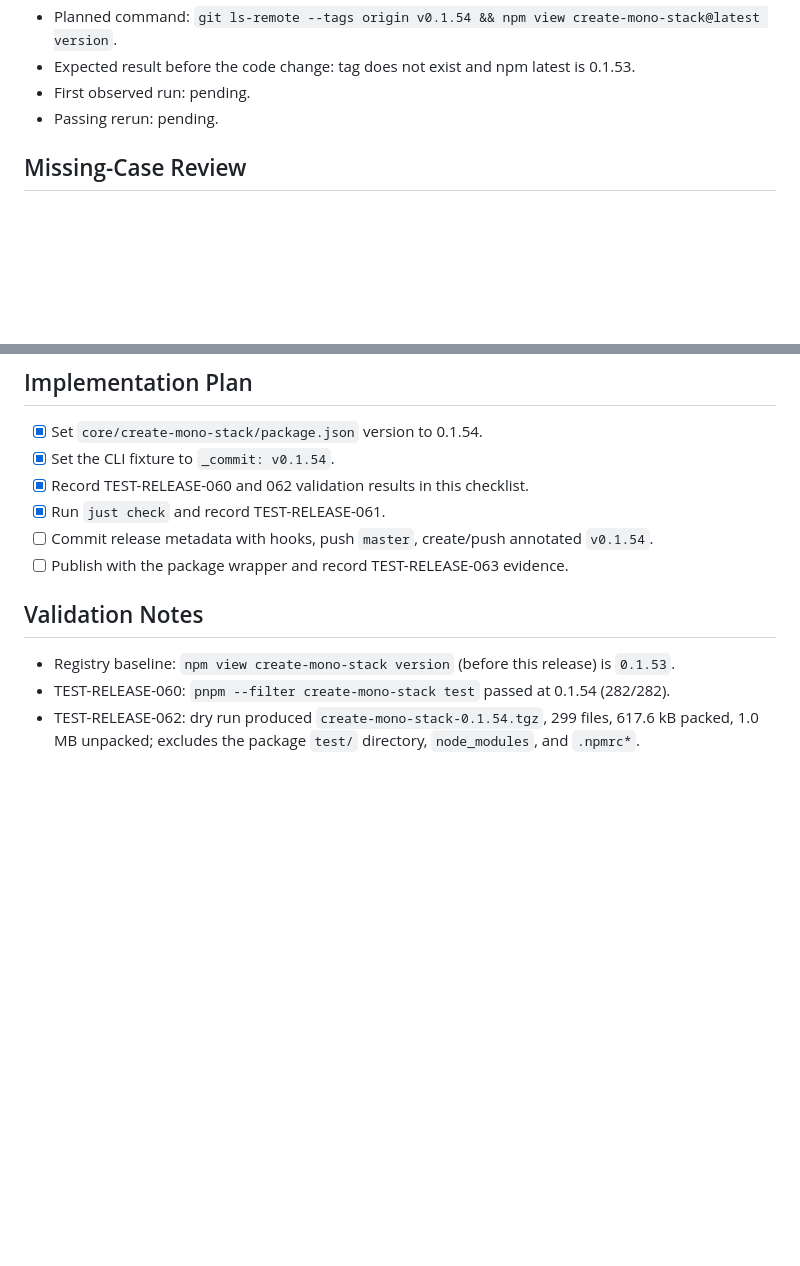
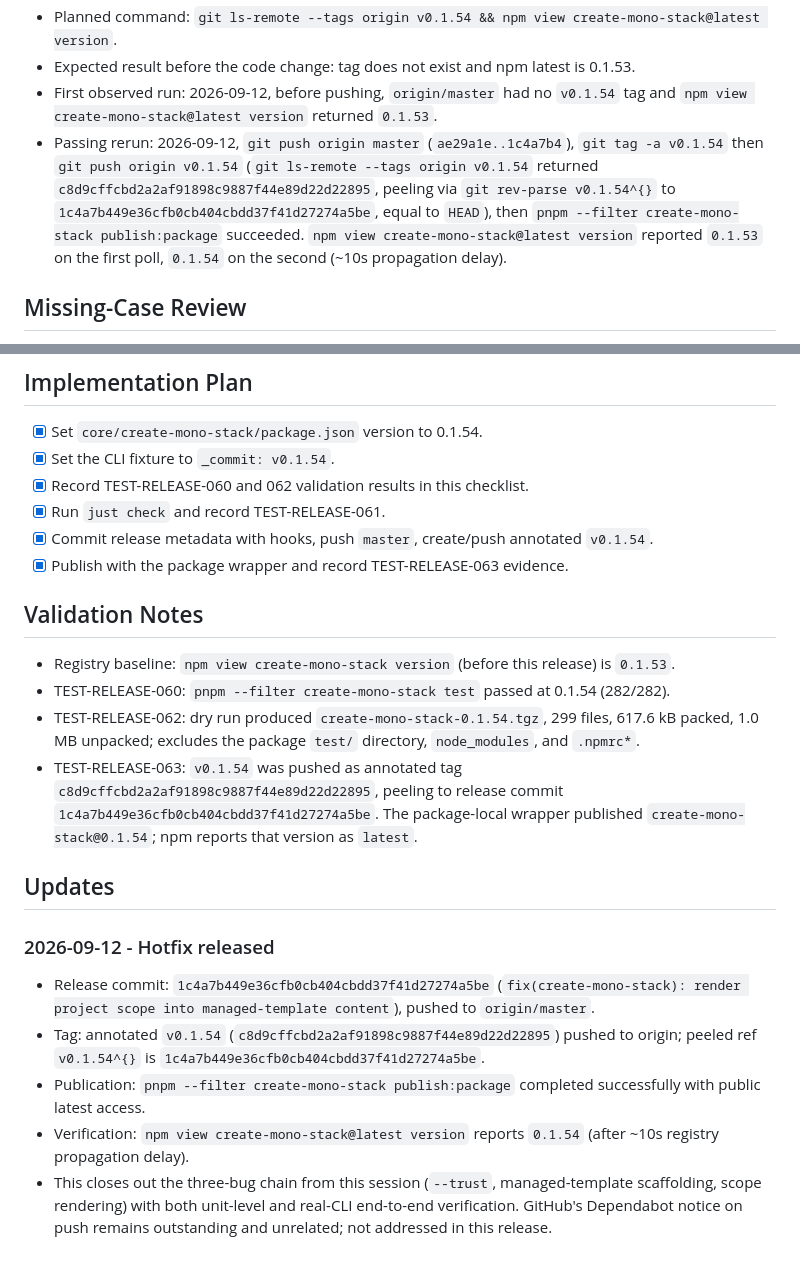
Before and after one commit to gowebknot/monorepo-template, a Markdown page: docs/checklists/2026-09-12-release-create-mono-stack-0.1.54.md, 2 parts joined by grey strips. GitHub-like rendering; blank space fills up the shorter version.

Commit message:
docs(release): record create-mono-stack 0.1.54 publication
Record the successful create-mono-stack 0.1.54 hotfix release, including the verified release
commit, annotated tag, package wrapper publication, and npm latest metadata.

The release fixes applyReferenceProfile() leaving @monorepo-template/ scope references unrewritten
in managed-template content copied into native apps, which caused every generated project's native
app to depend on nonexistent @monorepo-template/* workspace packages and fail `pnpm install` with
ERR_PNPM_WORKSPACE_PKG_NOT_FOUND. This closes out a three-bug chain surfaced across this session
(--trust, managed-template scaffolding, scope rendering), each one uncovered only after the
previous fix let execution reach further into the real create-project flow. Verified with both the
required test gate and a real, non-mocked CLI run through a full `pnpm install`.

Co-Authored-By: Claude Sonnet 5 <noreply@anthropic.com>
Claude-Session: https://claude.ai/code/session_01VM67tp5kJr39J2jqxfvMDV

```diff
--- a/docs/checklists/2026-09-12-release-create-mono-stack-0.1.54.md
+++ b/docs/checklists/2026-09-12-release-create-mono-stack-0.1.54.md
@@ -175,8 +175,14 @@ then publish order, which this release follows.
 - Must not happen: direct npm publish, credentials in Git, or publish before the pushed tag.
 - Planned command: `git ls-remote --tags origin v0.1.54 && npm view create-mono-stack@latest version`.
 - Expected result before the code change: tag does not exist and npm latest is 0.1.53.
-- First observed run: pending.
-- Passing rerun: pending.
+- First observed run: 2026-09-12, before pushing, `origin/master` had no `v0.1.54` tag and
+  `npm view create-mono-stack@latest version` returned `0.1.53`.
+- Passing rerun: 2026-09-12, `git push origin master` (`ae29a1e..1c4a7b4`), `git tag -a v0.1.54`
+  then `git push origin v0.1.54` (`git ls-remote --tags origin v0.1.54` returned
+  `c8d9cffcbd2a2af91898c9887f44e89d22d22895`, peeling via `git rev-parse v0.1.54^{}` to
+  `1c4a7b449e36cfb0cb404cbdd37f41d27274a5be`, equal to `HEAD`), then
+  `pnpm --filter create-mono-stack publish:package` succeeded. `npm view create-mono-stack@latest
+version` reported `0.1.53` on the first poll, `0.1.54` on the second (~10s propagation delay).
 
 ## Missing-Case Review
 
@@ -203,8 +209,8 @@ then publish order, which this release follows.
 - [x] Set the CLI fixture to `_commit: v0.1.54`.
 - [x] Record TEST-RELEASE-060 and 062 validation results in this checklist.
 - [x] Run `just check` and record TEST-RELEASE-061.
-- [ ] Commit release metadata with hooks, push `master`, create/push annotated `v0.1.54`.
-- [ ] Publish with the package wrapper and record TEST-RELEASE-063 evidence.
+- [x] Commit release metadata with hooks, push `master`, create/push annotated `v0.1.54`.
+- [x] Publish with the package wrapper and record TEST-RELEASE-063 evidence.
 
 ## Validation Notes
 
@@ -212,3 +218,23 @@ then publish order, which this release follows.
 - TEST-RELEASE-060: `pnpm --filter create-mono-stack test` passed at 0.1.54 (282/282).
 - TEST-RELEASE-062: dry run produced `create-mono-stack-0.1.54.tgz`, 299 files, 617.6 kB packed,
   1.0 MB unpacked; excludes the package `test/` directory, `node_modules`, and `.npmrc*`.
+- TEST-RELEASE-063: `v0.1.54` was pushed as annotated tag `c8d9cffcbd2a2af91898c9887f44e89d22d22895`,
+  peeling to release commit `1c4a7b449e36cfb0cb404cbdd37f41d27274a5be`. The package-local wrapper
+  published `create-mono-stack@0.1.54`; npm reports that version as `latest`.
+
+## Updates
+
+### 2026-09-12 - Hotfix released
+
+- Release commit: `1c4a7b449e36cfb0cb404cbdd37f41d27274a5be`
+  (`fix(create-mono-stack): render project scope into managed-template content`), pushed to
+  `origin/master`.
+- Tag: annotated `v0.1.54` (`c8d9cffcbd2a2af91898c9887f44e89d22d22895`) pushed to origin; peeled ref
+  `v0.1.54^{}` is `1c4a7b449e36cfb0cb404cbdd37f41d27274a5be`.
+- Publication: `pnpm --filter create-mono-stack publish:package` completed successfully with public
+  latest access.
+- Verification: `npm view create-mono-stack@latest version` reports `0.1.54` (after ~10s
+  registry propagation delay).
+- This closes out the three-bug chain from this session (`--trust`, managed-template scaffolding,
+  scope rendering) with both unit-level and real-CLI end-to-end verification. GitHub's Dependabot
+  notice on push remains outstanding and unrelated; not addressed in this release.
```
Also changed, not shown: other parts of docs/checklists/2026-09-12-release-create-mono-stack-0.1.54.md (+2 -2 lines).
